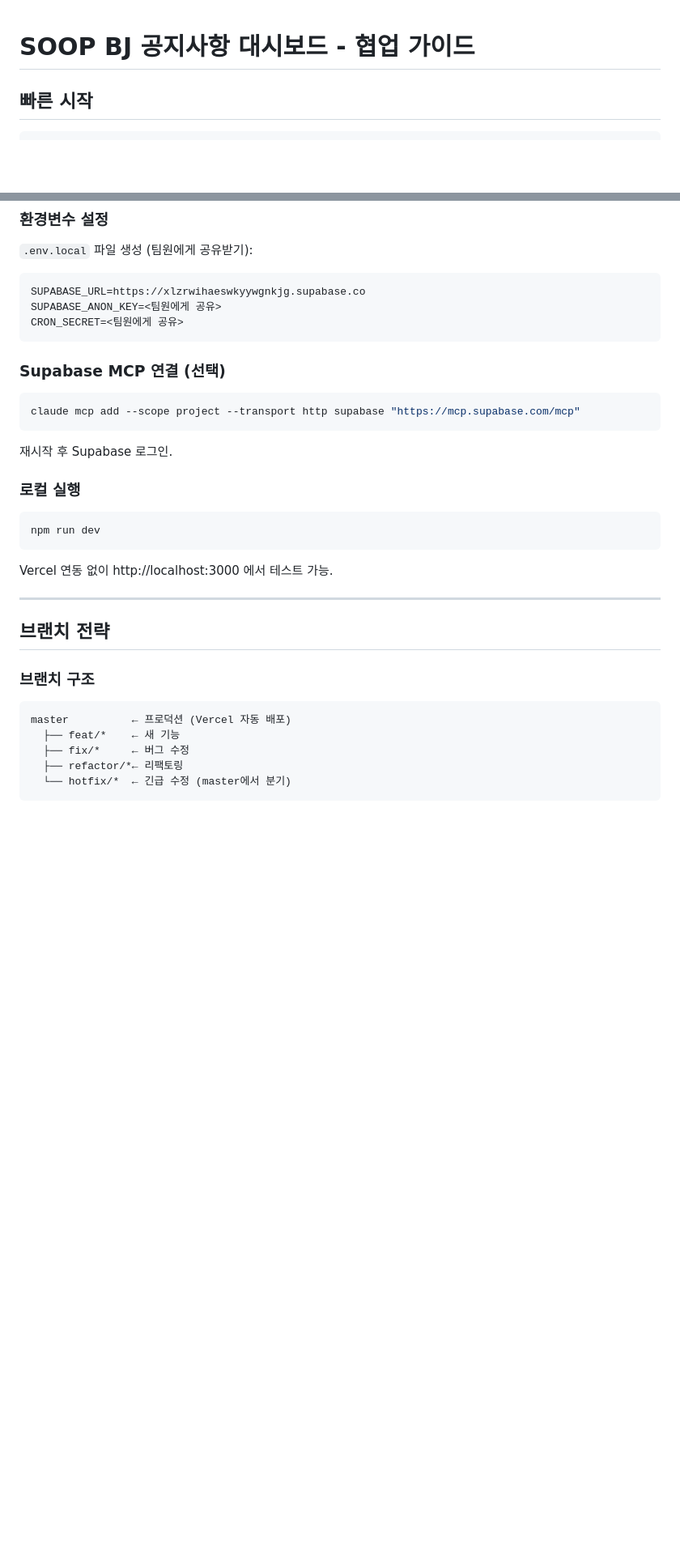
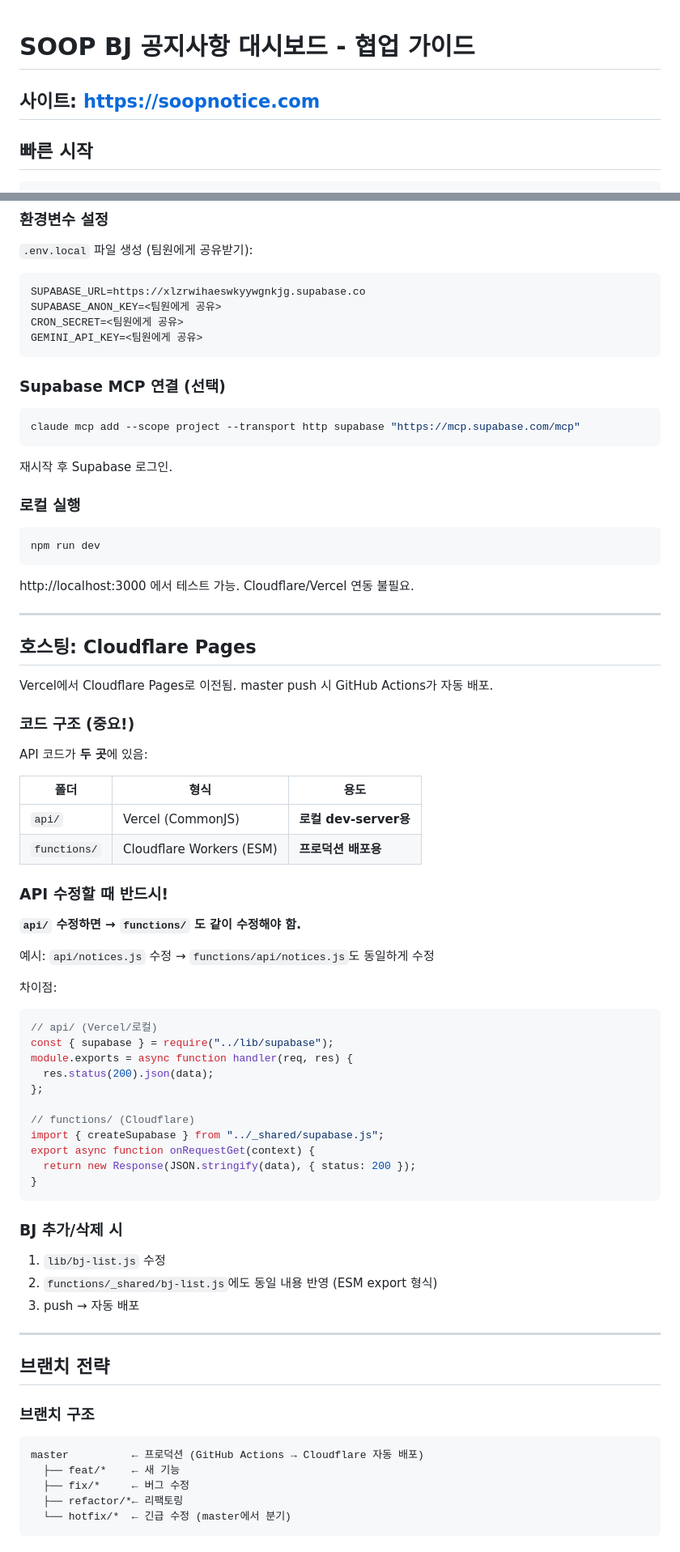
Before and after one commit to o2postspace/soop-notice, a Markdown page: CONTRIBUTING.md, 2 parts joined by grey strips. Shown at 81% size. Drawn GitHub-style; blank space fills up the shorter version.

````diff
--- a/CONTRIBUTING.md
+++ b/CONTRIBUTING.md
@@ -1,4 +1,6 @@
 # SOOP BJ 공지사항 대시보드 - 협업 가이드
+
+## 사이트: https://soopnotice.com
 
 ## 빠른 시작
 
@@ -14,6 +16,7 @@ npm install
 SUPABASE_URL=https://xlzrwihaeswkyywgnkjg.supabase.co
 SUPABASE_ANON_KEY=<팀원에게 공유>
 CRON_SECRET=<팀원에게 공유>
+GEMINI_API_KEY=<팀원에게 공유>
 ```
 
 ### Supabase MCP 연결 (선택)
@@ -26,7 +29,47 @@ claude mcp add --scope project --transport http supabase "https://mcp.supabase.c
 ```bash
 npm run dev
 ```
-Vercel 연동 없이 http://localhost:3000 에서 테스트 가능.
+http://localhost:3000 에서 테스트 가능. Cloudflare/Vercel 연동 불필요.
+
+---
+
+## 호스팅: Cloudflare Pages
+
+Vercel에서 Cloudflare Pages로 이전됨. master push 시 GitHub Actions가 자동 배포.
+
+### 코드 구조 (중요!)
+
+API 코드가 **두 곳**에 있음:
+
+| 폴더 | 형식 | 용도 |
+|---|---|---|
+| `api/` | Vercel (CommonJS) | **로컬 dev-server용** |
+| `functions/` | Cloudflare Workers (ESM) | **프로덕션 배포용** |
+
+### API 수정할 때 반드시!
+**`api/` 수정하면 → `functions/` 도 같이 수정해야 함.**
+
+예시: `api/notices.js` 수정 → `functions/api/notices.js`도 동일하게 수정
+
+차이점:
+```js
+// api/ (Vercel/로컬)
+const { supabase } = require("../lib/supabase");
+module.exports = async function handler(req, res) {
+  res.status(200).json(data);
+};
+
+// functions/ (Cloudflare)
+import { createSupabase } from "../_shared/supabase.js";
+export async function onRequestGet(context) {
+  return new Response(JSON.stringify(data), { status: 200 });
+}
+```
+
+### BJ 추가/삭제 시
+1. `lib/bj-list.js` 수정
+2. `functions/_shared/bj-list.js`에도 동일 내용 반영 (ESM export 형식)
+3. push → 자동 배포
 
 ---
 
@@ -34,7 +77,7 @@ Vercel 연동 없이 http://localhost:3000 에서 테스트 가능.
 
 ### 브랜치 구조
 ```
-master          ← 프로덕션 (Vercel 자동 배포)
+master          ← 프로덕션 (GitHub Actions → Cloudflare 자동 배포)
   ├── feat/*    ← 새 기능
   ├── fix/*     ← 버그 수정
   ├── refactor/*← 리팩토링
````
Also changed, not shown: other parts of CONTRIBUTING.md (+37 -57 lines).
